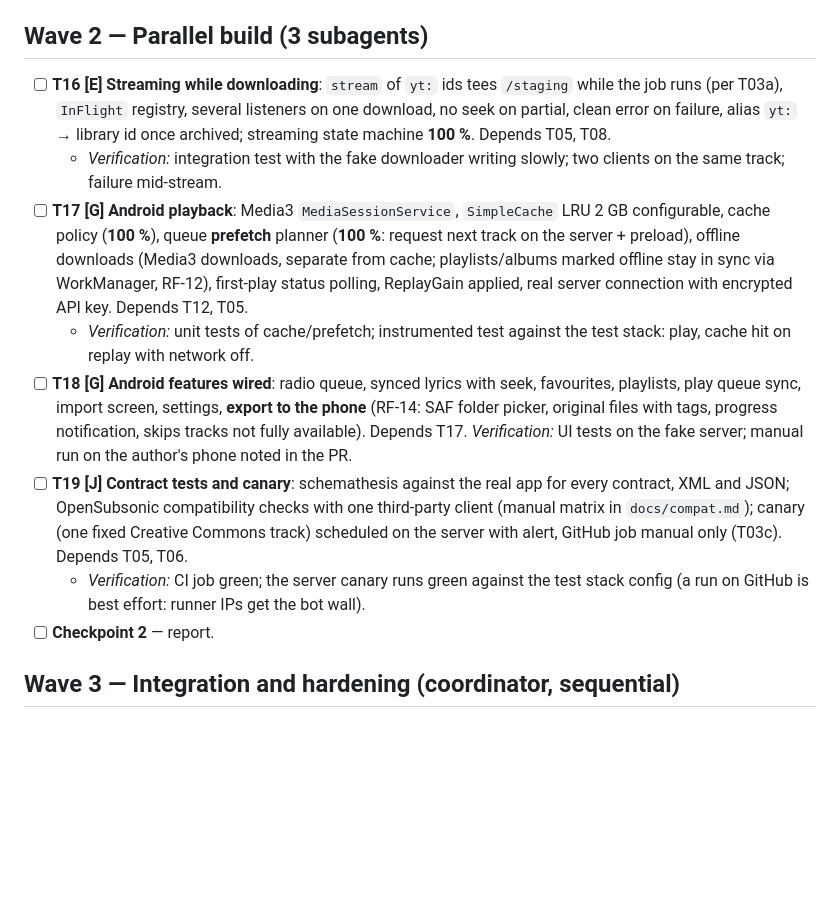
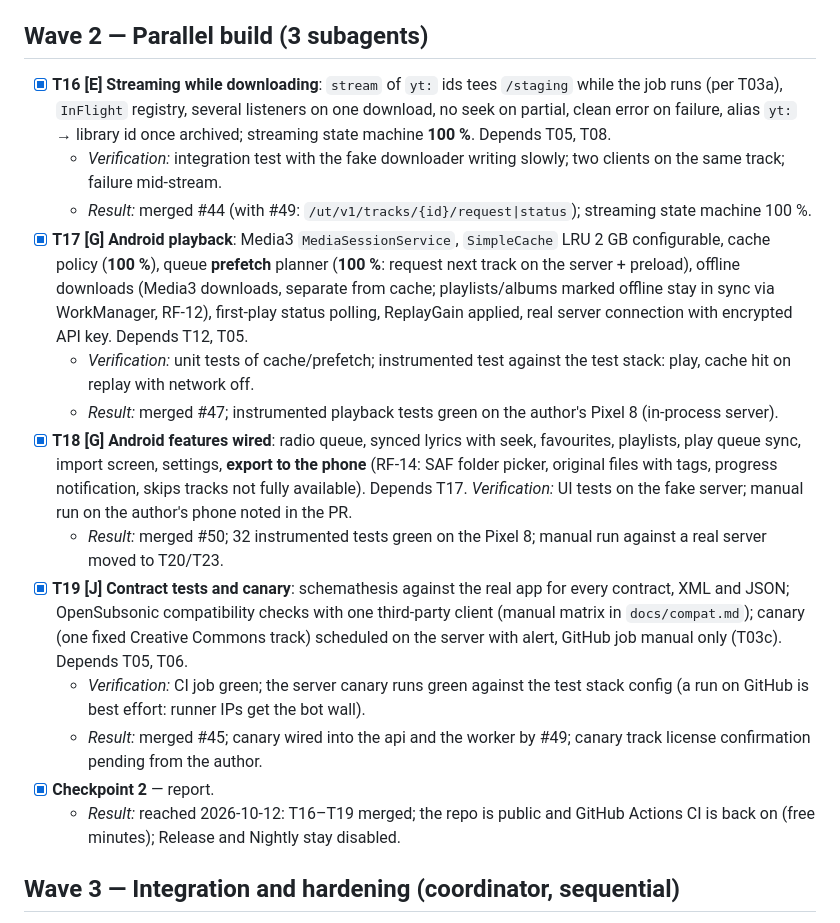
Before and after one commit to qtekfun/UltimateTunes, a Markdown page: PLAN.md, the part around the change. Drawn GitHub-style; blank space fills up the shorter version.

Commit message:
docs: record Wave 2 decisions and Checkpoint 2 (#51)
* docs: record Wave 2 decisions and Checkpoint 2


* docs: align CLAUDE.md with GitHub CI being back on


---------

```diff
--- a/PLAN.md
+++ b/PLAN.md
@@ -73,14 +73,19 @@ Rules: one task per branch `feat/tNN-<slug>`, its gates green before the PR (`ma
   - *Result:* reached 2026-10-12: T04–T15 merged; GitHub Actions disabled, merges gated by `tools/ci-local.sh` + independent review (SPEC §11).
 
 ## Wave 2 — Parallel build (3 subagents)
-- [ ] **T16 [E] Streaming while downloading**: `stream` of `yt:` ids tees `/staging` while the job runs (per T03a), `InFlight` registry, several listeners on one download, no seek on partial, clean error on failure, alias `yt:` → library id once archived; streaming state machine **100 %**. Depends T05, T08.
+- [x] **T16 [E] Streaming while downloading**: `stream` of `yt:` ids tees `/staging` while the job runs (per T03a), `InFlight` registry, several listeners on one download, no seek on partial, clean error on failure, alias `yt:` → library id once archived; streaming state machine **100 %**. Depends T05, T08.
   - *Verification:* integration test with the fake downloader writing slowly; two clients on the same track; failure mid-stream.
-- [ ] **T17 [G] Android playback**: Media3 `MediaSessionService`, `SimpleCache` LRU 2 GB configurable, cache policy (**100 %**), queue **prefetch** planner (**100 %**: request next track on the server + preload), offline downloads (Media3 downloads, separate from cache; playlists/albums marked offline stay in sync via WorkManager, RF-12), first-play status polling, ReplayGain applied, real server connection with encrypted API key. Depends T12, T05.
+  - *Result:* merged #44 (with #49: `/ut/v1/tracks/{id}/request|status`); streaming state machine 100 %.
+- [x] **T17 [G] Android playback**: Media3 `MediaSessionService`, `SimpleCache` LRU 2 GB configurable, cache policy (**100 %**), queue **prefetch** planner (**100 %**: request next track on the server + preload), offline downloads (Media3 downloads, separate from cache; playlists/albums marked offline stay in sync via WorkManager, RF-12), first-play status polling, ReplayGain applied, real server connection with encrypted API key. Depends T12, T05.
   - *Verification:* unit tests of cache/prefetch; instrumented test against the test stack: play, cache hit on replay with network off.
-- [ ] **T18 [G] Android features wired**: radio queue, synced lyrics with seek, favourites, playlists, play queue sync, import screen, settings, **export to the phone** (RF-14: SAF folder picker, original files with tags, progress notification, skips tracks not fully available). Depends T17. *Verification:* UI tests on the fake server; manual run on the author's phone noted in the PR.
-- [ ] **T19 [J] Contract tests and canary**: schemathesis against the real app for every contract, XML and JSON; OpenSubsonic compatibility checks with one third-party client (manual matrix in `docs/compat.md`); canary (one fixed Creative Commons track) scheduled on the server with alert, GitHub job manual only (T03c). Depends T05, T06.
+  - *Result:* merged #47; instrumented playback tests green on the author's Pixel 8 (in-process server).
+- [x] **T18 [G] Android features wired**: radio queue, synced lyrics with seek, favourites, playlists, play queue sync, import screen, settings, **export to the phone** (RF-14: SAF folder picker, original files with tags, progress notification, skips tracks not fully available). Depends T17. *Verification:* UI tests on the fake server; manual run on the author's phone noted in the PR.
+  - *Result:* merged #50; 32 instrumented tests green on the Pixel 8; manual run against a real server moved to T20/T23.
+- [x] **T19 [J] Contract tests and canary**: schemathesis against the real app for every contract, XML and JSON; OpenSubsonic compatibility checks with one third-party client (manual matrix in `docs/compat.md`); canary (one fixed Creative Commons track) scheduled on the server with alert, GitHub job manual only (T03c). Depends T05, T06.
   - *Verification:* CI job green; the server canary runs green against the test stack config (a run on GitHub is best effort: runner IPs get the bot wall).
-- [ ] **Checkpoint 2** — report.
+  - *Result:* merged #45; canary wired into the api and the worker by #49; canary track license confirmation pending from the author.
+- [x] **Checkpoint 2** — report.
+  - *Result:* reached 2026-10-12: T16–T19 merged; the repo is public and GitHub Actions CI is back on (free minutes); Release and Nightly stay disabled.
 
 ## Wave 3 — Integration and hardening (coordinator, sequential)
 - [ ] **T20 End-to-end**: compose test stack + emulator: search → play external → archived → replay from disk → offline from cache; two users; worker killed mid-download. *Verification:* `e2e` workflow green.
```
Also changed, not shown: CLAUDE.md (+4 -4 lines), SPEC.md (+32 -1 lines).
